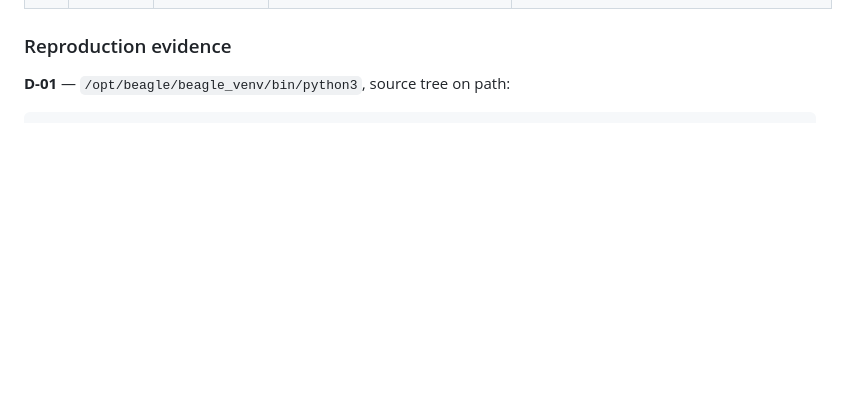
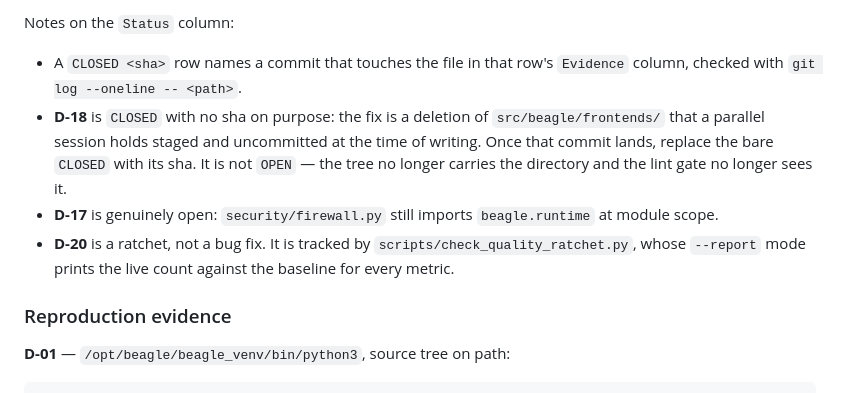
Before and after one commit to MattCreigh/beagle, a Markdown page: docs/audits/release_readiness_code_audit_2026-08-29.md, the part around one of its changes. Drawn GitHub-style; blank space fills up the shorter version.

```diff
--- a/docs/audits/release_readiness_code_audit_2026-08-29.md
+++ b/docs/audits/release_readiness_code_audit_2026-08-29.md
@@ -105,3 +106,17 @@ Severity is likelihood × impact.
+Notes on the `Status` column:
+
+- A `CLOSED <sha>` row names a commit that touches the file in that row's
+  `Evidence` column, checked with `git log --oneline -- <path>`.
+- **D-18** is `CLOSED` with no sha on purpose: the fix is a deletion of
+  `src/beagle/frontends/` that a parallel session holds staged and
+  uncommitted at the time of writing. Once that commit lands, replace the
+  bare `CLOSED` with its sha. It is not `OPEN` — the tree no longer carries
+  the directory and the lint gate no longer sees it.
+- **D-17** is genuinely open: `security/firewall.py` still imports
+  `beagle.runtime` at module scope.
+- **D-20** is a ratchet, not a bug fix. It is tracked by
+  `scripts/check_quality_ratchet.py`, whose `--report` mode prints the live
+  count against the baseline for every metric.
 
 ### Reproduction evidence
 
```
Also changed, not shown: other parts of docs/audits/release_readiness_code_audit_2026-08-29.md (+23 -22 lines).
